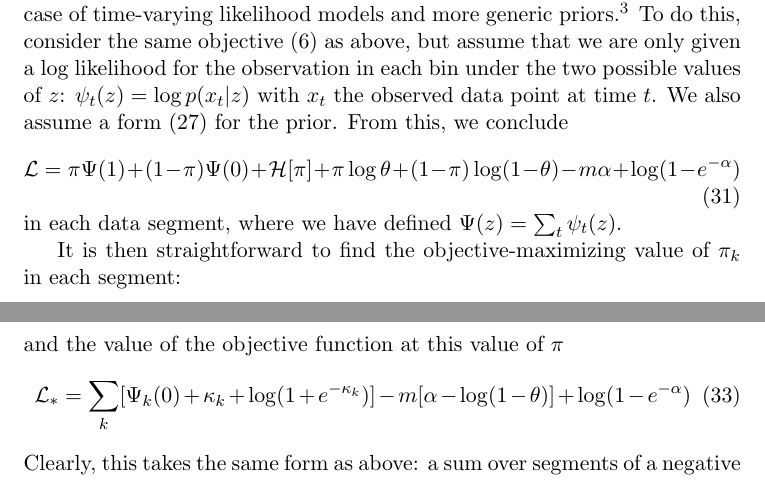
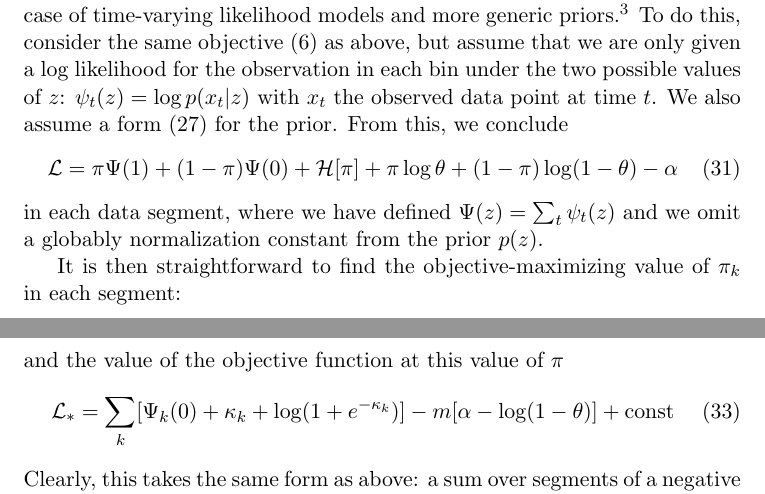
Before and after one commit to pearsonlab/spiketopics, a LaTeX document (docs/notes/cpnotes.tex): two parts of pages 5 and 6 of 6, joined at a grey line, cut so that both start at the same text. Compiled offline with pdfLaTeX.

Commit message:
small edits for accuracy in notes

```diff
--- a/docs/notes/cpnotes.tex
+++ b/docs/notes/cpnotes.tex
@@ -157,9 +157,9 @@ That is, $\beta$ is the value of the log likelihood ratio of the two models at w
 Without much trouble, we can extend the likelihood model above to the case of time-varying likelihood models and more generic priors.\footnote{In fact, this will allow us to set a general bias parameter $\theta$ in the prior, whereas we were restricted to $\theta = \frac{1}{2}$ above.} To do this, consider the same objective (\ref{objective}) as above, but assume that we are only given a log likelihood for the observation in each bin under the two possible values of $z$: $\psi_t(z) = \log p(x_t|z)$ with $x_t$ the observed data point at time $t$. We also assume a form (\ref{prior}) for the prior. From this, we conclude
 \begin{equation}
     \mathcal{L} = \pi \Psi(1) + (1 - \pi) \Psi(0) + \mathcal{H}[\pi] +
-    \pi \log \theta + (1 - \pi) \log (1 - \theta) - m\alpha + \log (1 - e^{-\alpha})
+    \pi \log \theta + (1 - \pi) \log (1 - \theta) - \alpha
 \end{equation}
-in each data segment, where we have defined $\Psi(z) = \sum_t \psi_t(z)$.
+in each data segment, where we have defined $\Psi(z) = \sum_t \psi_t(z)$ and we omit a globably normalization constant from the prior $p(z)$.
 
 It is then straightforward to find the objective-maximizing value of $\pi_k$ in each segment:
 \begin{equation}
@@ -168,7 +168,7 @@ It is then straightforward to find the objective-maximizing value of $\pi_k$ in
 and the value of the objective function at this value of $\pi$
 \begin{equation}
     \mathcal{L}_* = \sum_k [\Psi_k(0) +  \kappa_k +
-    \log (1 + e^{-\kappa_k})] - m [\alpha - \log (1 - \theta)] + \log (1 - e^{-\alpha})
+    \log (1 + e^{-\kappa_k})] - m [\alpha - \log (1 - \theta)] + \text{const}
 \end{equation}
 Clearly, this takes the same form as above: a sum over segments of a negative cost function related to the log likelihood, minus a constant penalty per segment $\beta = \alpha - \log (1 - \theta)$. Moreover, the arguments given in the theorem above again hold, implying a bound constant $K = 0$ on the cost function. As a result, segmentation can easily be implemented given a pair of vectors, each containing the log likelihood of observations for each time bin for a given value of $z$.
 
```
